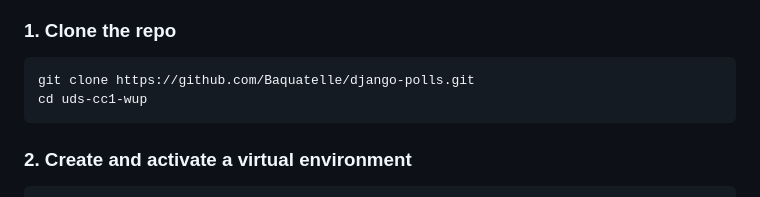
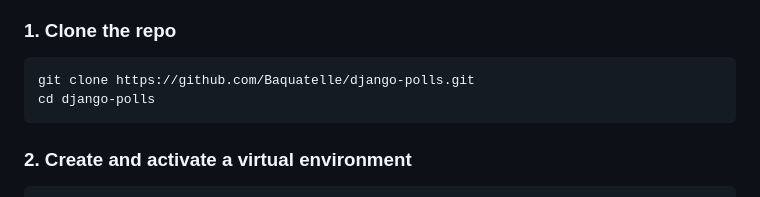
Before and after one commit to Baquatelle/django-polls, a Markdown page: README.md, the part around the change. Drawn GitHub-style.

````diff
--- a/README.md
+++ b/README.md
@@ -46,7 +46,7 @@ An extension of the official Django tutorial polls app, adding user authenticati
 
 ```bash
 git clone https://github.com/Baquatelle/django-polls.git
-cd uds-cc1-wup
+cd django-polls
 ```
 
 ### 2. Create and activate a virtual environment
````
